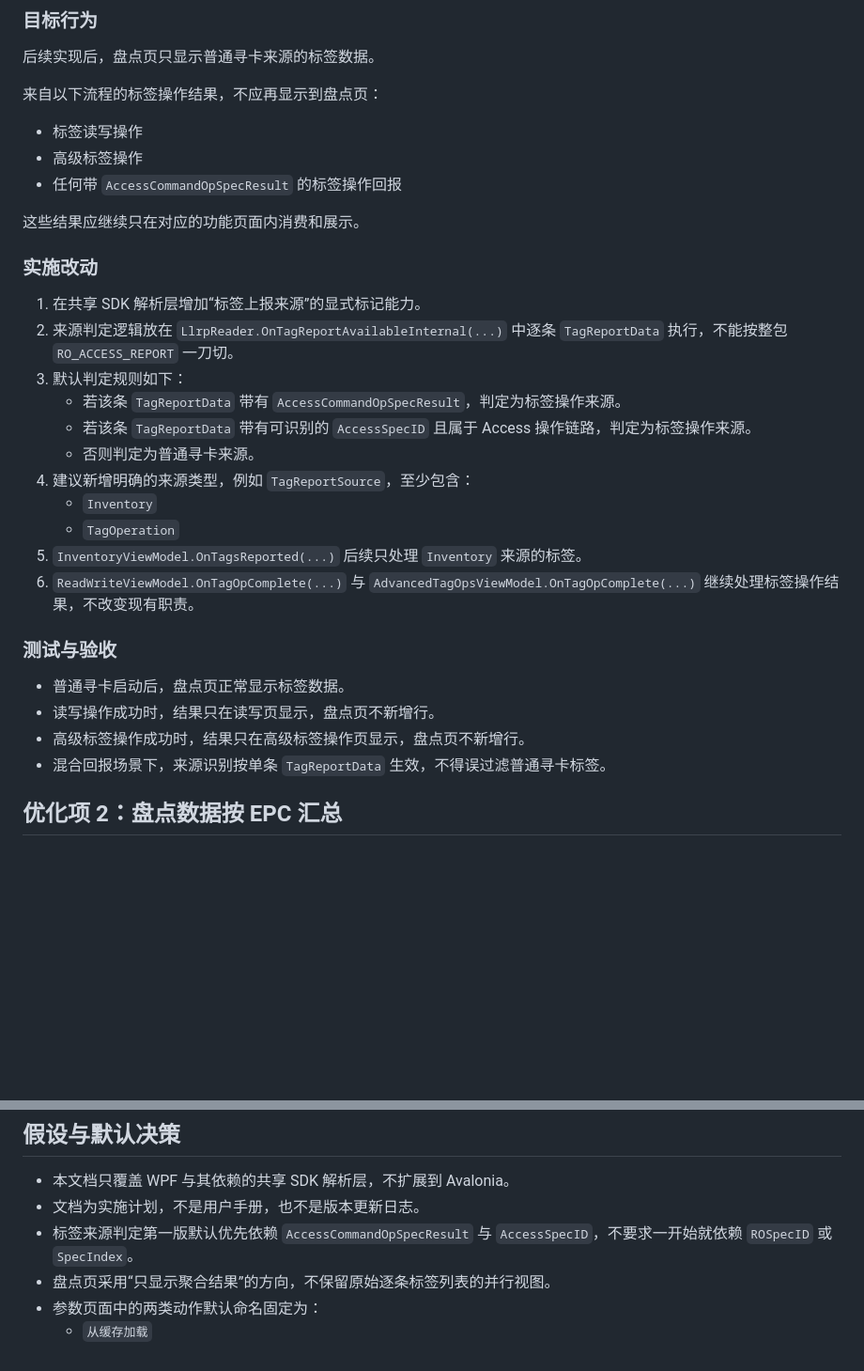
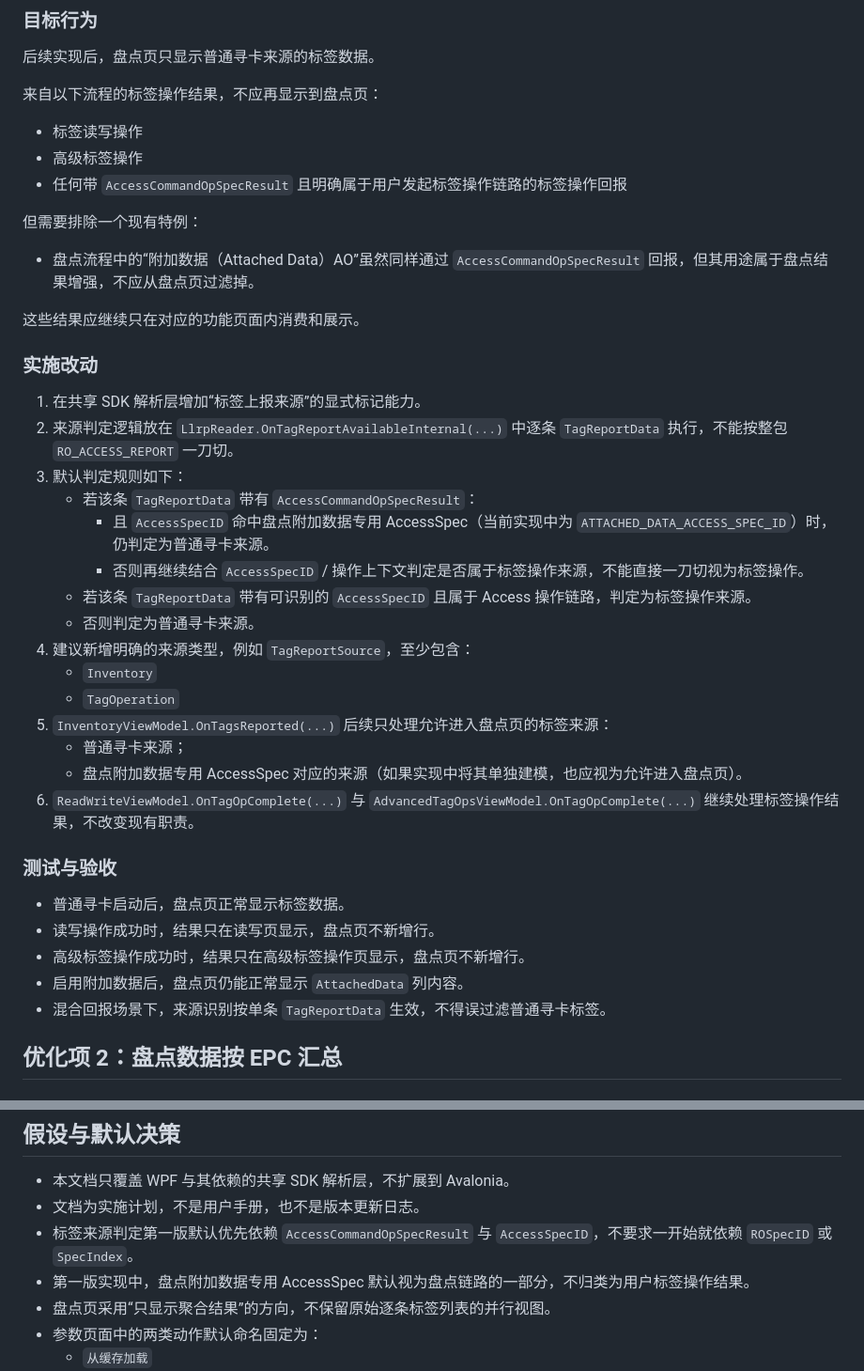
Before and after one commit to newton5555/LLRPClient, a Markdown page: Docs/wpf-future-optimization-plan.md, 2 parts joined by grey strips. Shown at 94% size. Rendered like a GitHub page; blank space fills up the shorter version.

```diff
--- a/Docs/wpf-future-optimization-plan.md
+++ b/Docs/wpf-future-optimization-plan.md
@@ -29,7 +29,11 @@
 
 - 标签读写操作
 - 高级标签操作
-- 任何带 `AccessCommandOpSpecResult` 的标签操作回报
+- 任何带 `AccessCommandOpSpecResult` 且明确属于用户发起标签操作链路的标签操作回报
+
+但需要排除一个现有特例：
+
+- 盘点流程中的“附加数据（Attached Data）AO”虽然同样通过 `AccessCommandOpSpecResult` 回报，但其用途属于盘点结果增强，不应从盘点页过滤掉。
 
 这些结果应继续只在对应的功能页面内消费和展示。
 
@@ -38,13 +42,17 @@
 1. 在共享 SDK 解析层增加“标签上报来源”的显式标记能力。
 2. 来源判定逻辑放在 `LlrpReader.OnTagReportAvailableInternal(...)` 中逐条 `TagReportData` 执行，不能按整包 `RO_ACCESS_REPORT` 一刀切。
 3. 默认判定规则如下：
-   - 若该条 `TagReportData` 带有 `AccessCommandOpSpecResult`，判定为标签操作来源。
+   - 若该条 `TagReportData` 带有 `AccessCommandOpSpecResult`：
+     - 且 `AccessSpecID` 命中盘点附加数据专用 AccessSpec（当前实现中为 `ATTACHED_DATA_ACCESS_SPEC_ID`）时，仍判定为普通寻卡来源。
+     - 否则再继续结合 `AccessSpecID` / 操作上下文判定是否属于标签操作来源，不能直接一刀切视为标签操作。
    - 若该条 `TagReportData` 带有可识别的 `AccessSpecID` 且属于 Access 操作链路，判定为标签操作来源。
    - 否则判定为普通寻卡来源。
 4. 建议新增明确的来源类型，例如 `TagReportSource`，至少包含：
    - `Inventory`
    - `TagOperation`
-5. `InventoryViewModel.OnTagsReported(...)` 后续只处理 `Inventory` 来源的标签。
+5. `InventoryViewModel.OnTagsReported(...)` 后续只处理允许进入盘点页的标签来源：
+   - 普通寻卡来源；
+   - 盘点附加数据专用 AccessSpec 对应的来源（如果实现中将其单独建模，也应视为允许进入盘点页）。
 6. `ReadWriteViewModel.OnTagOpComplete(...)` 与 `AdvancedTagOpsViewModel.OnTagOpComplete(...)` 继续处理标签操作结果，不改变现有职责。
 
 ### 测试与验收
@@ -52,6 +60,7 @@
 - 普通寻卡启动后，盘点页正常显示标签数据。
 - 读写操作成功时，结果只在读写页显示，盘点页不新增行。
 - 高级标签操作成功时，结果只在高级标签操作页显示，盘点页不新增行。
+- 启用附加数据后，盘点页仍能正常显示 `AttachedData` 列内容。
 - 混合回报场景下，来源识别按单条 `TagReportData` 生效，不得误过滤普通寻卡标签。
 
 ## 优化项 2：盘点数据按 EPC 汇总
@@ -177,6 +186,7 @@
 - 本文档只覆盖 WPF 与其依赖的共享 SDK 解析层，不扩展到 Avalonia。
 - 文档为实施计划，不是用户手册，也不是版本更新日志。
 - 标签来源判定第一版默认优先依赖 `AccessCommandOpSpecResult` 与 `AccessSpecID`，不要求一开始就依赖 `ROSpecID` 或 `SpecIndex`。
+- 第一版实现中，盘点附加数据专用 AccessSpec 默认视为盘点链路的一部分，不归类为用户标签操作结果。
 - 盘点页采用“只显示聚合结果”的方向，不保留原始逐条标签列表的并行视图。
 - 参数页面中的两类动作默认命名固定为：
   - `从缓存加载`
```
Also changed, not shown: Docs/tag-operation-report-filtering-plan.md (deleted, +0 -52 lines).
